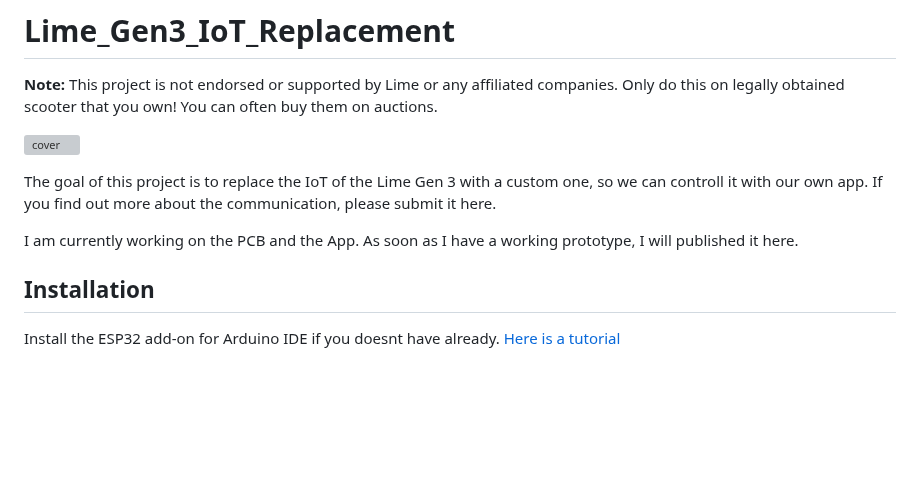
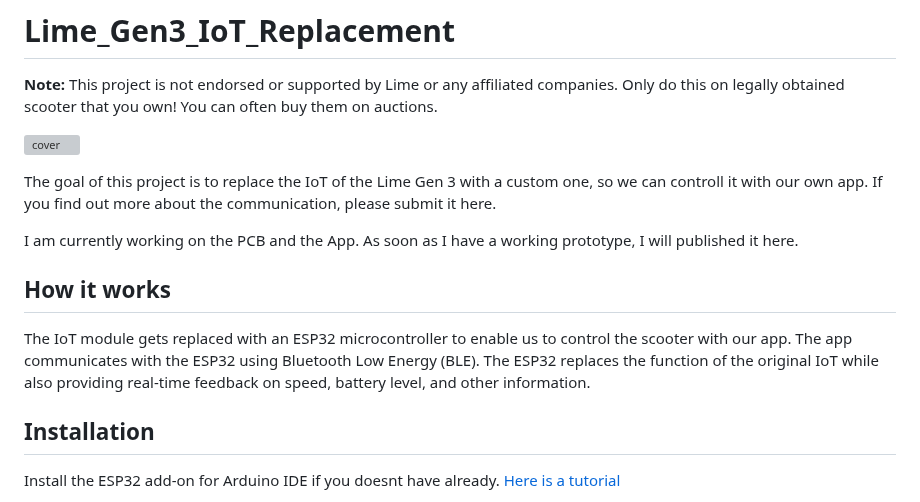
Before and after one commit to A-Emile/Lime_Gen3_IoT_Replacement, a Markdown page: README.md, the part around the change. GitHub-like rendering; blank space fills up the shorter version; grey boxes are pictures that could not be loaded.

Commit message:
Added How it works section

```diff
--- a/README.md
+++ b/README.md
@@ -7,6 +7,9 @@ The goal of this project is to replace the IoT of the Lime Gen 3 with a custom o
 If you find out more about the communication, please submit it here.
 
 I am currently working on the PCB and the App. As soon as I have a working prototype, I will published it here.
+
+## How it works
+The IoT module gets replaced with an ESP32 microcontroller to enable us to control the scooter with our app. The app communicates with the ESP32 using Bluetooth Low Energy (BLE). The ESP32 replaces the function of the original IoT while also providing real-time feedback on speed, battery level, and other information.
 
 ## Installation
 Install the ESP32 add-on for Arduino IDE if you doesnt have already. [Here is a tutorial](https://randomnerdtutorials.com/installing-the-esp32-board-in-arduino-ide-windows-instructions/)
```
